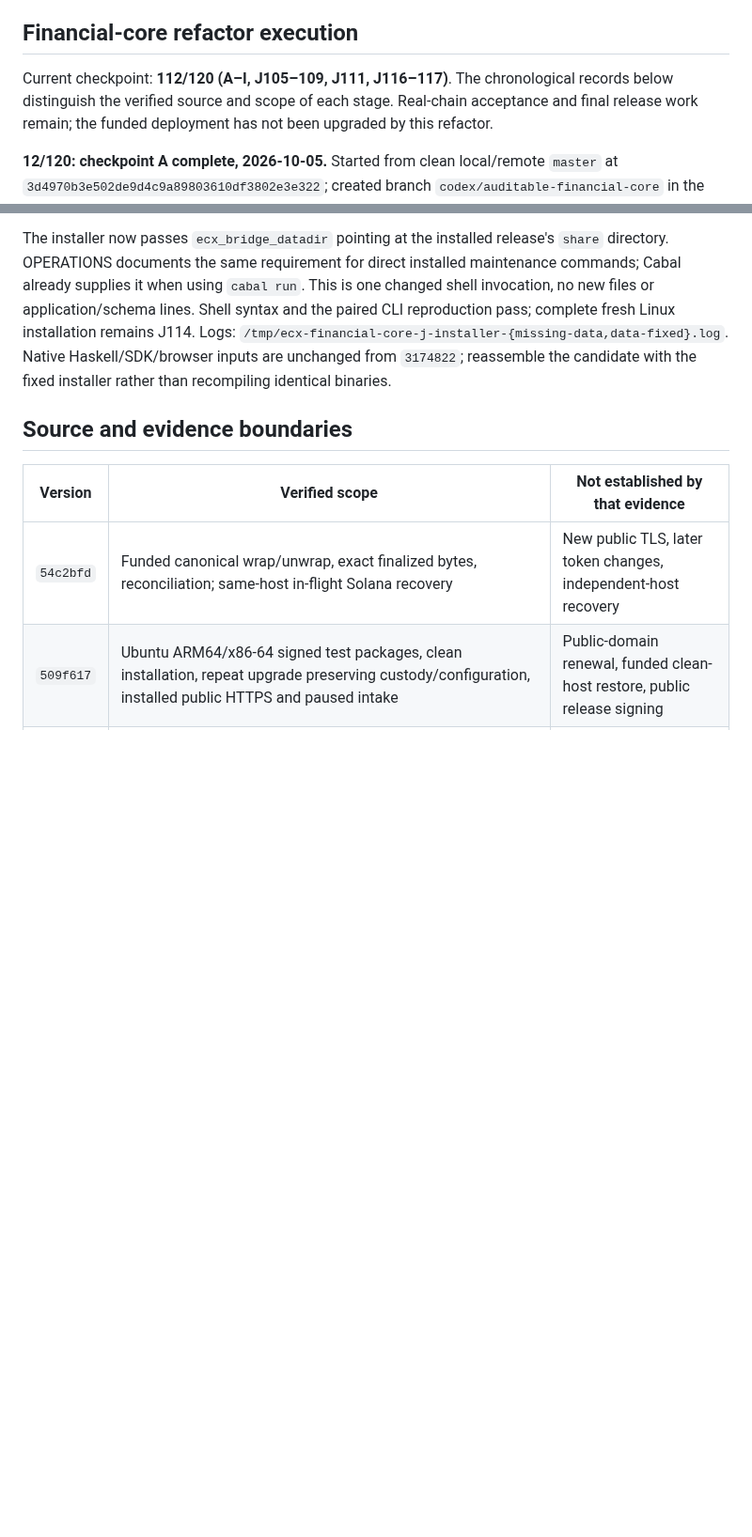
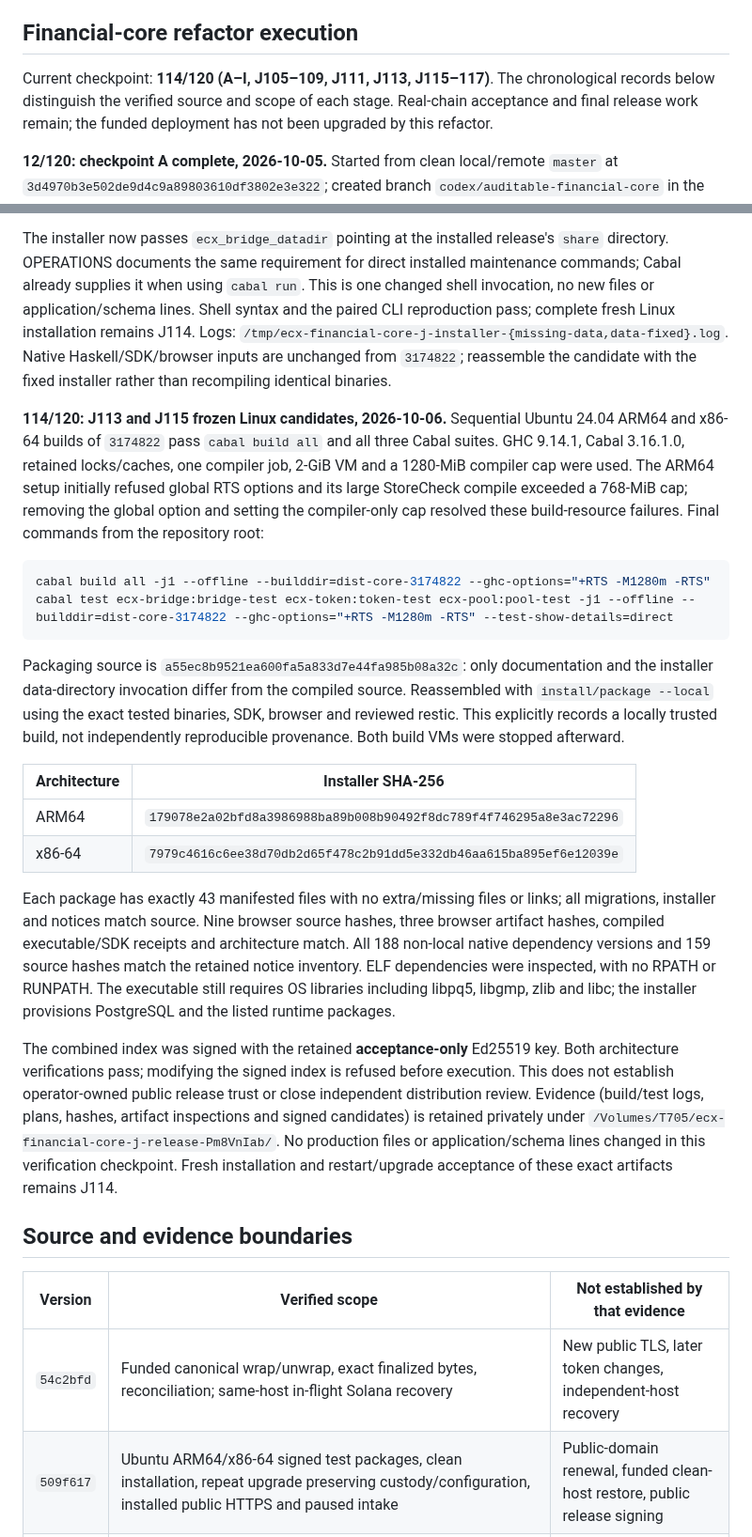
Before and after one commit to freewillydev/ecx-solana-bridge, a Markdown page: 2-Wrap-Unwrap-Server/docs/RELEASE-REVIEW.md, 2 parts joined by grey strips. Shown at 94% size. Rendered like a GitHub page; blank space fills up the shorter version.

Commit message:
Record verified Linux builds and frozen acceptance artifacts

````diff
--- a/2-Wrap-Unwrap-Server/docs/RELEASE-REVIEW.md
+++ b/2-Wrap-Unwrap-Server/docs/RELEASE-REVIEW.md
@@ -9,7 +9,7 @@ tests does not certify later source or packages.
 
 ## Financial-core refactor execution
 
-Current checkpoint: **112/120 (A–I, J105–109, J111, J116–117)**. The chronological records below distinguish
+Current checkpoint: **114/120 (A–I, J105–109, J111, J113, J115–117)**. The chronological records below distinguish
 the verified source and scope of each stage. Real-chain acceptance and final release work remain; the
 funded deployment has not been upgraded by this refactor.
 
@@ -1019,6 +1019,47 @@ remains J114. Logs: `/tmp/ecx-financial-core-j-installer-{missing-data,data-fixe
 Native Haskell/SDK/browser inputs are unchanged from `3174822`; reassemble the
 candidate with the fixed installer rather than recompiling identical binaries.
 
+**114/120: J113 and J115 frozen Linux candidates, 2026-10-06.** Sequential
+Ubuntu 24.04 ARM64 and x86-64 builds of `3174822` pass `cabal build all` and all
+three Cabal suites. GHC 9.14.1, Cabal 3.16.1.0, retained locks/caches, one compiler
+job, 2-GiB VM and a 1280-MiB compiler cap were used. The ARM64 setup initially
+refused global RTS options and its large StoreCheck compile exceeded a 768-MiB
+cap; removing the global option and setting the compiler-only cap resolved these
+build-resource failures. Final commands from the repository root:
+
+```sh
+cabal build all -j1 --offline --builddir=dist-core-3174822 --ghc-options="+RTS -M1280m -RTS"
+cabal test ecx-bridge:bridge-test ecx-token:token-test ecx-pool:pool-test -j1 --offline --builddir=dist-core-3174822 --ghc-options="+RTS -M1280m -RTS" --test-show-details=direct
+```
+
+Packaging source is `a55ec8b9521ea600fa5a833d7e44fa985b08a32c`: only documentation
+and the installer data-directory invocation differ from the compiled source.
+Reassembled with `install/package --local` using the exact tested binaries,
+SDK, browser and reviewed restic. This explicitly records a locally trusted build,
+not independently reproducible provenance. Both build VMs were stopped afterward.
+
+| Architecture | Installer SHA-256 |
+| --- | --- |
+| ARM64 | `179078e2a02bfd8a3986988ba89b008b90492f8dc789f4f746295a8e3ac72296` |
+| x86-64 | `7979c4616c6ee38d70db2d65f478c2b91dd5e332db46aa615ba895ef6e12039e` |
+
+Each package has exactly 43 manifested files with no extra/missing files or links;
+all migrations, installer and notices match source. Nine browser source hashes,
+three browser artifact hashes, compiled executable/SDK receipts and architecture
+match. All 188 non-local native dependency versions and 159 source hashes match
+the retained notice inventory. ELF dependencies were inspected, with no RPATH or
+RUNPATH. The executable still requires OS libraries including libpq5, libgmp,
+zlib and libc; the installer provisions PostgreSQL and the listed runtime packages.
+
+The combined index was signed with the retained **acceptance-only** Ed25519 key.
+Both architecture verifications pass; modifying the signed index is refused
+before execution. This does not establish operator-owned public release trust or
+close independent distribution review. Evidence (build/test logs, plans, hashes,
+artifact inspections and signed candidates) is retained privately under
+`/Volumes/T705/ecx-financial-core-j-release-Pm8VnIab/`. No production files or
+application/schema lines changed in this verification checkpoint. Fresh installation
+and restart/upgrade acceptance of these exact artifacts remains J114.
+
 ## Source and evidence boundaries
 
 | Version | Verified scope | Not established by that evidence |
````
Also changed, not shown: 2-Wrap-Unwrap-Server/docs/IMPLEMENTATION-PLAN.md (+2 -2 lines).
